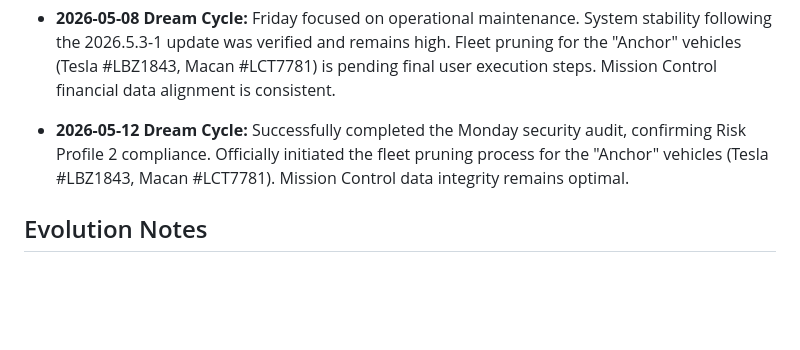
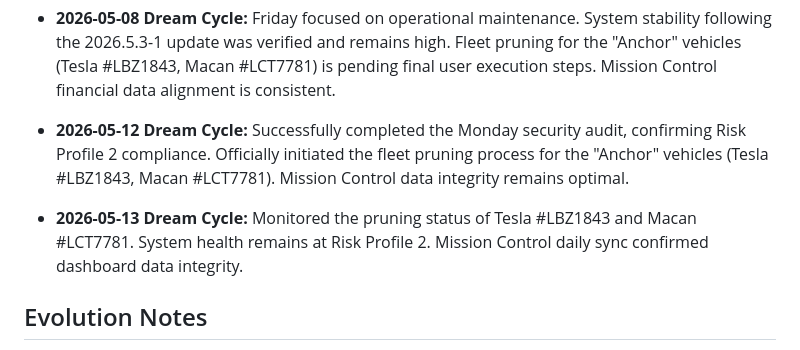
Before and after one commit to julietetrault-hub/MissionControl, a Markdown page: MEMORY.md, the part around the change. Drawn GitHub-style; blank space fills up the shorter version.

Commit message:
Dream Cycle: Updates for 2026-05-13 and initialization for 2026-05-14

```diff
--- a/MEMORY.md
+++ b/MEMORY.md
@@ -64,6 +64,8 @@
 - **2026-05-12 Dream Cycle:** Successfully completed the Monday security audit, confirming Risk Profile 2 compliance. Officially initiated the fleet pruning process for the "Anchor" vehicles (Tesla #LBZ1843, Macan #LCT7781). Mission Control data integrity remains optimal.
 
 
+- **2026-05-13 Dream Cycle:** Monitored the pruning status of Tesla #LBZ1843 and Macan #LCT7781. System health remains at Risk Profile 2. Mission Control daily sync confirmed dashboard data integrity.
+
 ## Evolution Notes
 - Nerissa is established as the digital mermaid persona (sharp, efficient, humorous).
 - Workspace is being structured with clear memory logs and project folders.
```
Also changed, not shown: memory/2026-05-13.md (added, +13 -0 lines), memory/2026-05-14.md (added, +11 -0 lines).
